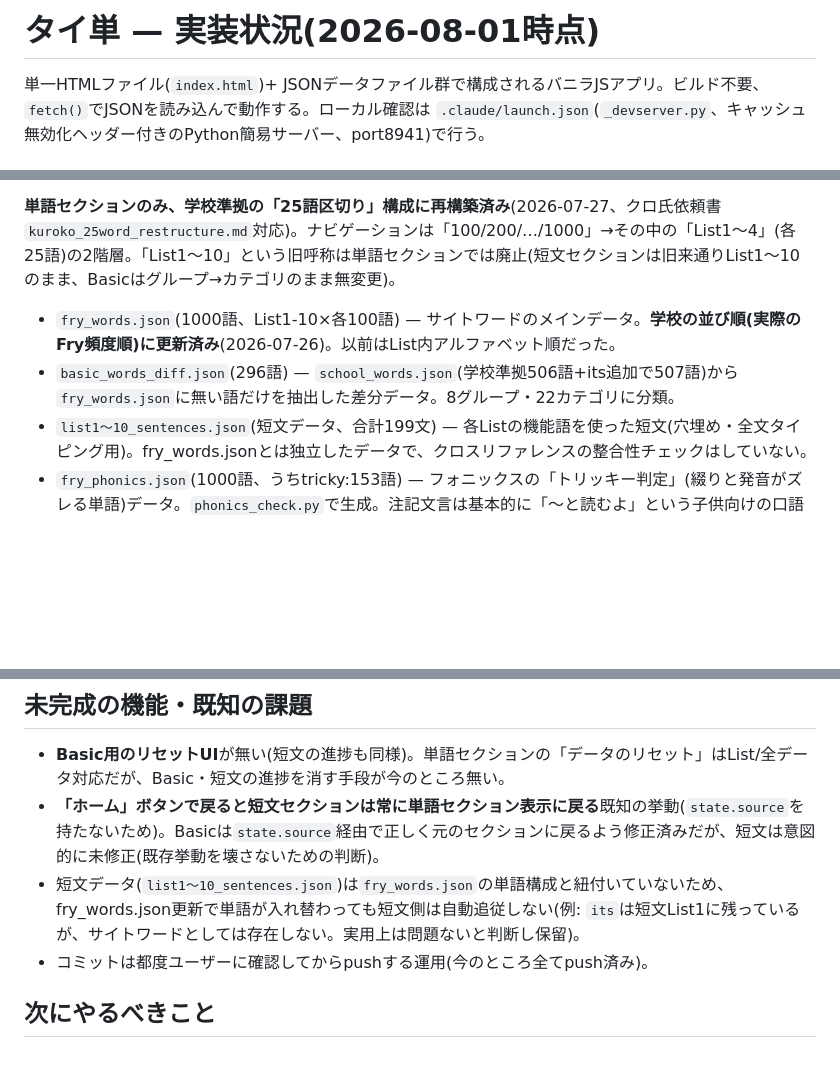
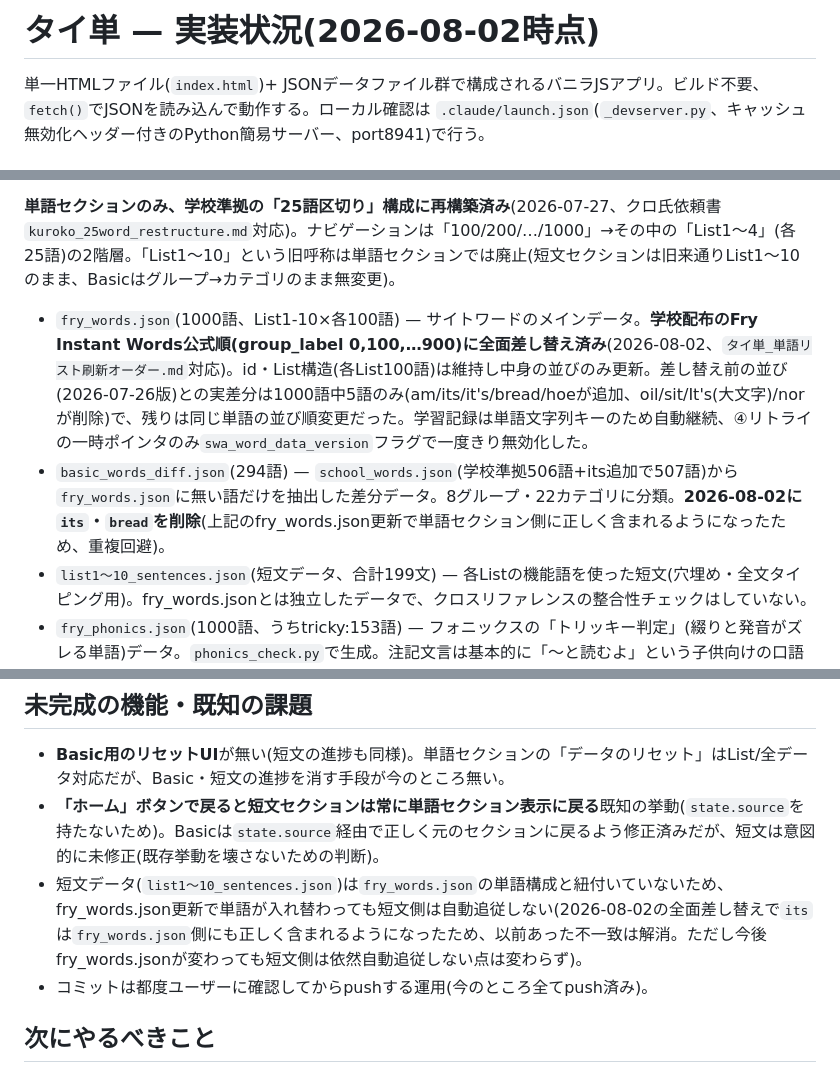
Before and after one commit to n1111-chii/Sight-words-app, a Markdown page: progress.md, 3 parts joined by grey strips. Rendered like a GitHub page; blank space fills up the shorter version.

Commit message:
progress.mdに単語リスト刷新の実装詳細を記録
Co-Authored-By: Claude Sonnet 5 <noreply@anthropic.com>

```diff
--- a/progress.md
+++ b/progress.md
@@ -1,4 +1,4 @@
-# タイ単 — 実装状況(2026-08-01時点)
+# タイ単 — 実装状況(2026-08-02時点)
 
 単一HTMLファイル(`index.html`)+ JSONデータファイル群で構成されるバニラJSアプリ。ビルド不要、`fetch()`でJSONを読み込んで動作する。ローカル確認は `.claude/launch.json`(`_devserver.py`、キャッシュ無効化ヘッダー付きのPython簡易サーバー、port8941)で行う。
 
@@ -10,8 +10,8 @@
 
 **単語セクションのみ、学校準拠の「25語区切り」構成に再構築済み**(2026-07-27、クロ氏依頼書`kuroko_25word_restructure.md`対応)。ナビゲーションは「100/200/…/1000」→その中の「List1〜4」(各25語)の2階層。「List1〜10」という旧呼称は単語セクションでは廃止(短文セクションは旧来通りList1〜10のまま、Basicはグループ→カテゴリのまま無変更)。
 
-- `fry_words.json`(1000語、List1-10×各100語) — サイトワードのメインデータ。**学校の並び順(実際のFry頻度順)に更新済み**(2026-07-26)。以前はList内アルファベット順だった。
-- `basic_words_diff.json`(296語) — `school_words.json`(学校準拠506語+its追加で507語)から`fry_words.json`に無い語だけを抽出した差分データ。8グループ・22カテゴリに分類。
+- `fry_words.json`(1000語、List1-10×各100語) — サイトワードのメインデータ。**学校配布のFry Instant Words公式順(group_label 0,100,…900)に全面差し替え済み**(2026-08-02、`タイ単_単語リスト刷新オーダー.md`対応)。id・List構造(各List100語)は維持し中身の並びのみ更新。差し替え前の並び(2026-07-26版)との実差分は1000語中5語のみ(am/its/it's/bread/hoeが追加、oil/sit/It's(大文字)/norが削除)で、残りは同じ単語の並び順変更だった。学習記録は単語文字列キーのため自動継続、④リトライの一時ポインタのみ`swa_word_data_version`フラグで一度きり無効化した。
+- `basic_words_diff.json`(294語) — `school_words.json`(学校準拠506語+its追加で507語)から`fry_words.json`に無い語だけを抽出した差分データ。8グループ・22カテゴリに分類。**2026-08-02に`its`・`bread`を削除**(上記のfry_words.json更新で単語セクション側に正しく含まれるようになったため、重複回避)。
 - `list1〜10_sentences.json`(短文データ、合計199文) — 各Listの機能語を使った短文(穴埋め・全文タイピング用)。fry_words.jsonとは独立したデータで、クロスリファレンスの整合性チェックはしていない。
 - `fry_phonics.json`(1000語、うちtricky:153語) — フォニックスの「トリッキー判定」(綴りと発音がズレる単語)データ。`phonics_check.py`で生成。注記文言は基本的に「〜と読むよ」という子供向けの口語調で統一されている(2026-07-31、ユーザーから「the」の注記が"曖昧母音(schwa)"という専門用語で子供に伝わらないと指摘を受け、153件全部を再チェックしたところ該当は「the」1件のみだったため修正済み。同じ言い回しの`a`の注記文言も合わせて修正した(`a`自体はtricky:falseで未使用)。今後新しい注記を追加する際は専門用語を避け、既存の口語調に合わせること)
 
@@ -70,7 +70,7 @@
 
 - **Basic用のリセットUI**が無い(短文の進捗も同様)。単語セクションの「データのリセット」はList/全データ対応だが、Basic・短文の進捗を消す手段が今のところ無い。
 - **「ホーム」ボタンで戻ると短文セクションは常に単語セクション表示に戻る**既知の挙動(`state.source`を持たないため)。Basicは`state.source`経由で正しく元のセクションに戻るよう修正済みだが、短文は意図的に未修正(既存挙動を壊さないための判断)。
-- 短文データ(`list1〜10_sentences.json`)は`fry_words.json`の単語構成と紐付いていないため、fry_words.json更新で単語が入れ替わっても短文側は自動追従しない(例: `its`は短文List1に残っているが、サイトワードとしては存在しない。実用上は問題ないと判断し保留)。
+- 短文データ(`list1〜10_sentences.json`)は`fry_words.json`の単語構成と紐付いていないため、fry_words.json更新で単語が入れ替わっても短文側は自動追従しない(2026-08-02の全面差し替えで`its`は`fry_words.json`側にも正しく含まれるようになったため、以前あった不一致は解消。ただし今後fry_words.jsonが変わっても短文側は依然自動追従しない点は変わらず)。
 - コミットは都度ユーザーに確認してからpushする運用(今のところ全てpush済み)。
 
 ## 次にやるべきこと
```
Also changed, not shown: other parts of progress.md (+1 -1 lines).
